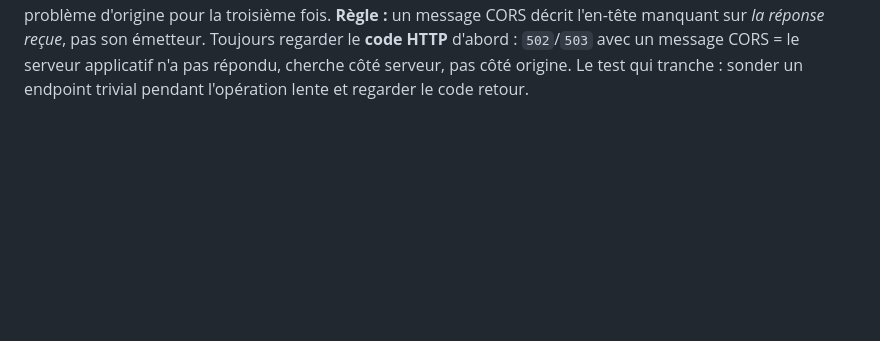
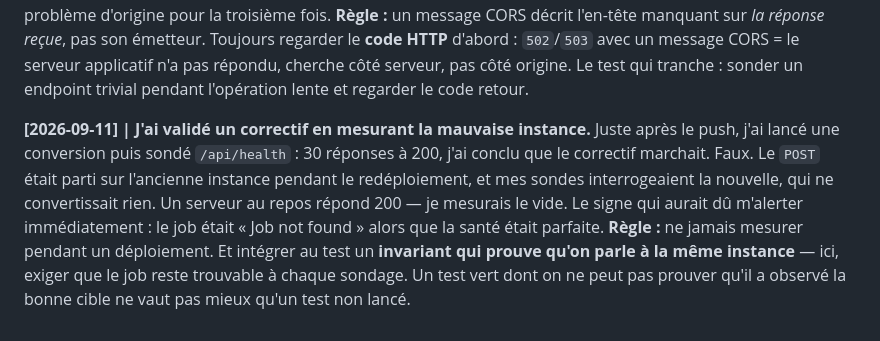
Before and after one commit to david15tonon/IConveX, a Markdown page: tasks/lessons.md, the part around the change. GitHub-like rendering; blank space fills up the shorter version.

```diff
--- a/tasks/lessons.md
+++ b/tasks/lessons.md
@@ -98,3 +98,15 @@ son émetteur. Toujours regarder le **code HTTP** d'abord : `502`/`503` avec un
 message CORS = le serveur applicatif n'a pas répondu, cherche côté serveur, pas
 côté origine. Le test qui tranche : sonder un endpoint trivial pendant
 l'opération lente et regarder le code retour.
+
+**[2026-09-11] | J'ai validé un correctif en mesurant la mauvaise instance.**
+Juste après le push, j'ai lancé une conversion puis sondé `/api/health` : 30
+réponses à 200, j'ai conclu que le correctif marchait. Faux. Le `POST` était
+parti sur l'ancienne instance pendant le redéploiement, et mes sondes
+interrogeaient la nouvelle, qui ne convertissait rien. Un serveur au repos répond
+200 — je mesurais le vide. Le signe qui aurait dû m'alerter immédiatement :
+le job était « Job not found » alors que la santé était parfaite.
+**Règle :** ne jamais mesurer pendant un déploiement. Et intégrer au test un
+**invariant qui prouve qu'on parle à la même instance** — ici, exiger que le job
+reste trouvable à chaque sondage. Un test vert dont on ne peut pas prouver qu'il
+a observé la bonne cible ne vaut pas mieux qu'un test non lancé.
```
Also changed, not shown: tasks/todo.md (+10 -1 lines).
